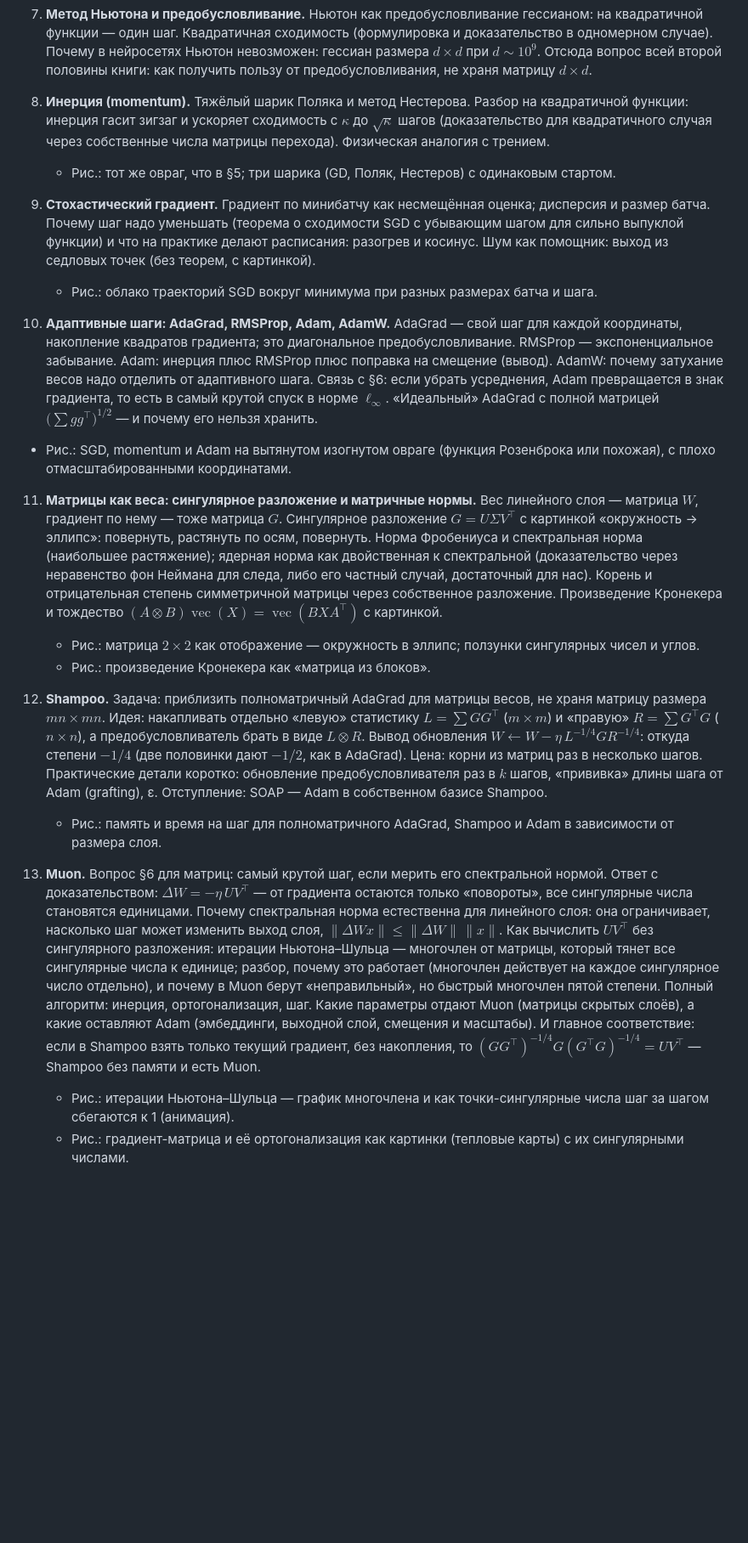
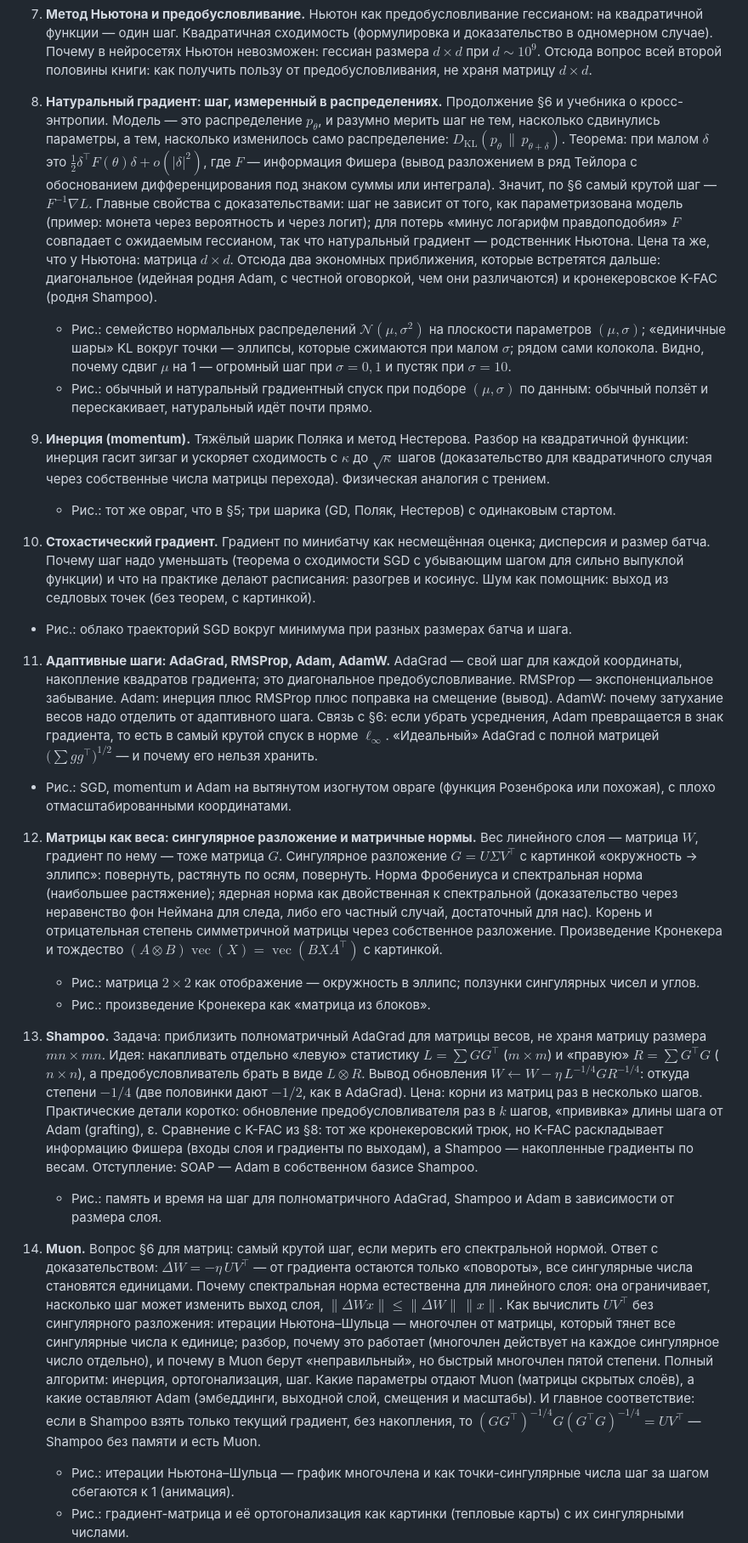
Before and after one commit to vasiliev-nick/opera-omnia, a Markdown page: minibooks/optimizers/PLAN.md, the part around one of its changes. Shown at 85% size. GitHub-like rendering; blank space fills up the shorter version.

Commit message:
Optimizers plan: add natural gradient section
Co-Authored-By: Claude Opus 5.5 <noreply@anthropic.com>
Claude-Session: https://claude.ai/code/session_01228NxrwFndfdnGApynRfJX

```diff
--- a/minibooks/optimizers/PLAN.md
+++ b/minibooks/optimizers/PLAN.md
@@ -32,23 +32,27 @@
 
 7. **Метод Ньютона и предобусловливание.** Ньютон как предобусловливание гессианом: на квадратичной функции — один шаг. Квадратичная сходимость (формулировка и доказательство в одномерном случае). Почему в нейросетях Ньютон невозможен: гессиан размера $d\times d$ при $d\sim10^9$. Отсюда вопрос всей второй половины книги: как получить пользу от предобусловливания, не храня матрицу $d\times d$.
 
-8. **Инерция (momentum).** Тяжёлый шарик Поляка и метод Нестерова. Разбор на квадратичной функции: инерция гасит зигзаг и ускоряет сходимость с $\kappa$ до $\sqrt\kappa$ шагов (доказательство для квадратичного случая через собственные числа матрицы перехода). Физическая аналогия с трением.
+8. **Натуральный градиент: шаг, измеренный в распределениях.** Продолжение §6 и учебника о кросс-энтропии. Модель — это распределение $p_\theta$, и разумно мерить шаг не тем, насколько сдвинулись параметры, а тем, насколько изменилось само распределение: $D_{\mathrm{KL}}(p_\theta\,\|\,p_{\theta+\delta})$. Теорема: при малом $\delta$ это $\tfrac12\delta^\top F(\theta)\delta+o(|\delta|^2)$, где $F$ — информация Фишера (вывод разложением в ряд Тейлора с обоснованием дифференцирования под знаком суммы или интеграла). Значит, по §6 самый крутой шаг — $F^{-1}\nabla L$. Главные свойства с доказательствами: шаг не зависит от того, как параметризована модель (пример: монета через вероятность и через логит); для потерь «минус логарифм правдоподобия» $F$ совпадает с ожидаемым гессианом, так что натуральный градиент — родственник Ньютона. Цена та же, что у Ньютона: матрица $d\times d$. Отсюда два экономных приближения, которые встретятся дальше: диагональное (идейная родня Adam, с честной оговоркой, чем они различаются) и кронекеровское K-FAC (родня Shampoo).
+   - Рис.: семейство нормальных распределений $\mathcal N(\mu,\sigma^2)$ на плоскости параметров $(\mu,\sigma)$; «единичные шары» KL вокруг точки — эллипсы, которые сжимаются при малом $\sigma$; рядом сами колокола. Видно, почему сдвиг $\mu$ на 1 — огромный шаг при $\sigma=0{,}1$ и пустяк при $\sigma=10$.
+   - Рис.: обычный и натуральный градиентный спуск при подборе $(\mu,\sigma)$ по данным: обычный ползёт и перескакивает, натуральный идёт почти прямо.
+
+9. **Инерция (momentum).** Тяжёлый шарик Поляка и метод Нестерова. Разбор на квадратичной функции: инерция гасит зигзаг и ускоряет сходимость с $\kappa$ до $\sqrt\kappa$ шагов (доказательство для квадратичного случая через собственные числа матрицы перехода). Физическая аналогия с трением.
    - Рис.: тот же овраг, что в §5; три шарика (GD, Поляк, Нестеров) с одинаковым стартом.
 
-9. **Стохастический градиент.** Градиент по минибатчу как несмещённая оценка; дисперсия и размер батча. Почему шаг надо уменьшать (теорема о сходимости SGD с убывающим шагом для сильно выпуклой функции) и что на практике делают расписания: разогрев и косинус. Шум как помощник: выход из седловых точек (без теорем, с картинкой).
+10. **Стохастический градиент.** Градиент по минибатчу как несмещённая оценка; дисперсия и размер батча. Почему шаг надо уменьшать (теорема о сходимости SGD с убывающим шагом для сильно выпуклой функции) и что на практике делают расписания: разогрев и косинус. Шум как помощник: выход из седловых точек (без теорем, с картинкой).
    - Рис.: облако траекторий SGD вокруг минимума при разных размерах батча и шага.
 
-10. **Адаптивные шаги: AdaGrad, RMSProp, Adam, AdamW.** AdaGrad — свой шаг для каждой координаты, накопление квадратов градиента; это диагональное предобусловливание. RMSProp — экспоненциальное забывание. Adam: инерция плюс RMSProp плюс поправка на смещение (вывод). AdamW: почему затухание весов надо отделить от адаптивного шага. Связь с §6: если убрать усреднения, Adam превращается в знак градиента, то есть в самый крутой спуск в норме $\ell_\infty$. «Идеальный» AdaGrad с полной матрицей $\bigl(\sum g g^\top\bigr)^{1/2}$ — и почему его нельзя хранить.
+11. **Адаптивные шаги: AdaGrad, RMSProp, Adam, AdamW.** AdaGrad — свой шаг для каждой координаты, накопление квадратов градиента; это диагональное предобусловливание. RMSProp — экспоненциальное забывание. Adam: инерция плюс RMSProp плюс поправка на смещение (вывод). AdamW: почему затухание весов надо отделить от адаптивного шага. Связь с §6: если убрать усреднения, Adam превращается в знак градиента, то есть в самый крутой спуск в норме $\ell_\infty$. «Идеальный» AdaGrad с полной матрицей $\bigl(\sum g g^\top\bigr)^{1/2}$ — и почему его нельзя хранить.
    - Рис.: SGD, momentum и Adam на вытянутом изогнутом овраге (функция Розенброка или похожая), с плохо отмасштабированными координатами.
 
-11. **Матрицы как веса: сингулярное разложение и матричные нормы.** Вес линейного слоя — матрица $W$, градиент по нему — тоже матрица $G$. Сингулярное разложение $G=U\Sigma V^\top$ с картинкой «окружность → эллипс»: повернуть, растянуть по осям, повернуть. Норма Фробениуса и спектральная норма (наибольшее растяжение); ядерная норма как двойственная к спектральной (доказательство через неравенство фон Неймана для следа, либо его частный случай, достаточный для нас). Корень и отрицательная степень симметричной матрицы через собственное разложение. Произведение Кронекера и тождество $(A\otimes B)\operatorname{vec}(X)=\operatorname{vec}(BXA^\top)$ с картинкой.
+12. **Матрицы как веса: сингулярное разложение и матричные нормы.** Вес линейного слоя — матрица $W$, градиент по нему — тоже матрица $G$. Сингулярное разложение $G=U\Sigma V^\top$ с картинкой «окружность → эллипс»: повернуть, растянуть по осям, повернуть. Норма Фробениуса и спектральная норма (наибольшее растяжение); ядерная норма как двойственная к спектральной (доказательство через неравенство фон Неймана для следа, либо его частный случай, достаточный для нас). Корень и отрицательная степень симметричной матрицы через собственное разложение. Произведение Кронекера и тождество $(A\otimes B)\operatorname{vec}(X)=\operatorname{vec}(BXA^\top)$ с картинкой.
     - Рис.: матрица $2\times2$ как отображение — окружность в эллипс; ползунки сингулярных чисел и углов.
     - Рис.: произведение Кронекера как «матрица из блоков».
 
-12. **Shampoo.** Задача: приблизить полноматричный AdaGrad для матрицы весов, не храня матрицу размера $mn\times mn$. Идея: накапливать отдельно «левую» статистику $L=\sum GG^\top$ ($m\times m$) и «правую» $R=\sum G^\top G$ ($n\times n$), а предобусловливатель брать в виде $L\otimes R$. Вывод обновления $W\leftarrow W-\eta\,L^{-1/4}GR^{-1/4}$: откуда степени $-1/4$ (две половинки дают $-1/2$, как в AdaGrad). Цена: корни из матриц раз в несколько шагов. Практические детали коротко: обновление предобусловливателя раз в $k$ шагов, «прививка» длины шага от Adam (grafting), ε. Отступление: SOAP — Adam в собственном базисе Shampoo.
+13. **Shampoo.** Задача: приблизить полноматричный AdaGrad для матрицы весов, не храня матрицу размера $mn\times mn$. Идея: накапливать отдельно «левую» статистику $L=\sum GG^\top$ ($m\times m$) и «правую» $R=\sum G^\top G$ ($n\times n$), а предобусловливатель брать в виде $L\otimes R$. Вывод обновления $W\leftarrow W-\eta\,L^{-1/4}GR^{-1/4}$: откуда степени $-1/4$ (две половинки дают $-1/2$, как в AdaGrad). Цена: корни из матриц раз в несколько шагов. Практические детали коротко: обновление предобусловливателя раз в $k$ шагов, «прививка» длины шага от Adam (grafting), ε. Сравнение с K-FAC из §8: тот же кронекеровский трюк, но K-FAC раскладывает информацию Фишера (входы слоя и градиенты по выходам), а Shampoo — накопленные градиенты по весам. Отступление: SOAP — Adam в собственном базисе Shampoo.
     - Рис.: память и время на шаг для полноматричного AdaGrad, Shampoo и Adam в зависимости от размера слоя.
 
-13. **Muon.** Вопрос §6 для матриц: самый крутой шаг, если мерить его спектральной нормой. Ответ с доказательством: $\Delta W=-\eta\,UV^\top$ — от градиента остаются только «повороты», все сингулярные числа становятся единицами. Почему спектральная норма естественна для линейного слоя: она ограничивает, насколько шаг может изменить выход слоя, $\|\Delta W x\|\le\|\Delta W\|\,\|x\|$. Как вычислить $UV^\top$ без сингулярного разложения: итерации Ньютона–Шульца — многочлен от матрицы, который тянет все сингулярные числа к единице; разбор, почему это работает (многочлен действует на каждое сингулярное число отдельно), и почему в Muon берут «неправильный», но быстрый многочлен пятой степени. Полный алгоритм: инерция, ортогонализация, шаг. Какие параметры отдают Muon (матрицы скрытых слоёв), а какие оставляют Adam (эмбеддинги, выходной слой, смещения и масштабы). И главное соответствие: если в Shampoo взять только текущий градиент, без накопления, то $(GG^\top)^{-1/4}G(G^\top G)^{-1/4}=UV^\top$ — Shampoo без памяти и есть Muon.
+14. **Muon.** Вопрос §6 для матриц: самый крутой шаг, если мерить его спектральной нормой. Ответ с доказательством: $\Delta W=-\eta\,UV^\top$ — от градиента остаются только «повороты», все сингулярные числа становятся единицами. Почему спектральная норма естественна для линейного слоя: она ограничивает, насколько шаг может изменить выход слоя, $\|\Delta W x\|\le\|\Delta W\|\,\|x\|$. Как вычислить $UV^\top$ без сингулярного разложения: итерации Ньютона–Шульца — многочлен от матрицы, который тянет все сингулярные числа к единице; разбор, почему это работает (многочлен действует на каждое сингулярное число отдельно), и почему в Muon берут «неправильный», но быстрый многочлен пятой степени. Полный алгоритм: инерция, ортогонализация, шаг. Какие параметры отдают Muon (матрицы скрытых слоёв), а какие оставляют Adam (эмбеддинги, выходной слой, смещения и масштабы). И главное соответствие: если в Shampoo взять только текущий градиент, без накопления, то $(GG^\top)^{-1/4}G(G^\top G)^{-1/4}=UV^\top$ — Shampoo без памяти и есть Muon.
     - Рис.: итерации Ньютона–Шульца — график многочлена и как точки-сингулярные числа шаг за шагом сбегаются к 1 (анимация).
     - Рис.: градиент-матрица и её ортогонализация как картинки (тепловые карты) с их сингулярными числами.
     - Рис. (финальный, интерактивный): маленькая задача с плохо обусловленными матрицами весов, где можно запустить SGD, Adam, Shampoo и Muon и сравнить кривые потерь и спектры шагов. Считается на CPU в браузере.
```
Also changed, not shown: other parts of minibooks/optimizers/PLAN.md (+4 -4 lines).
